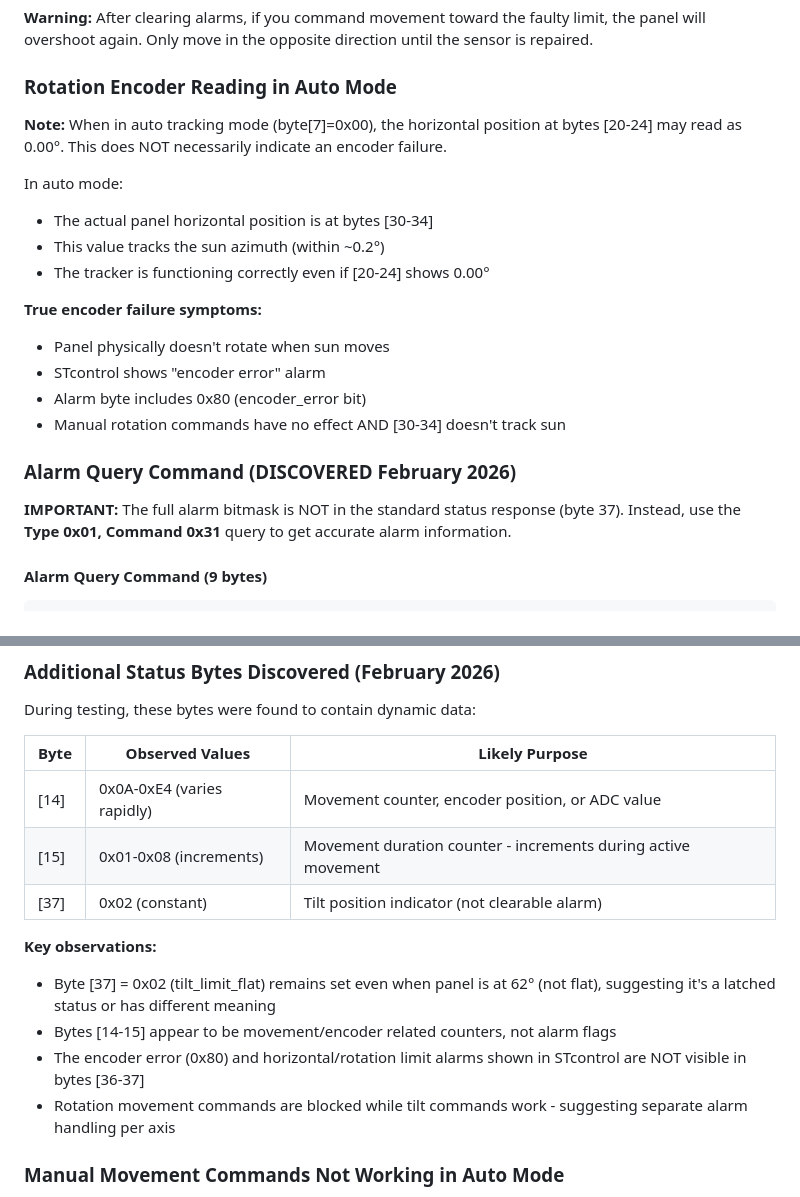
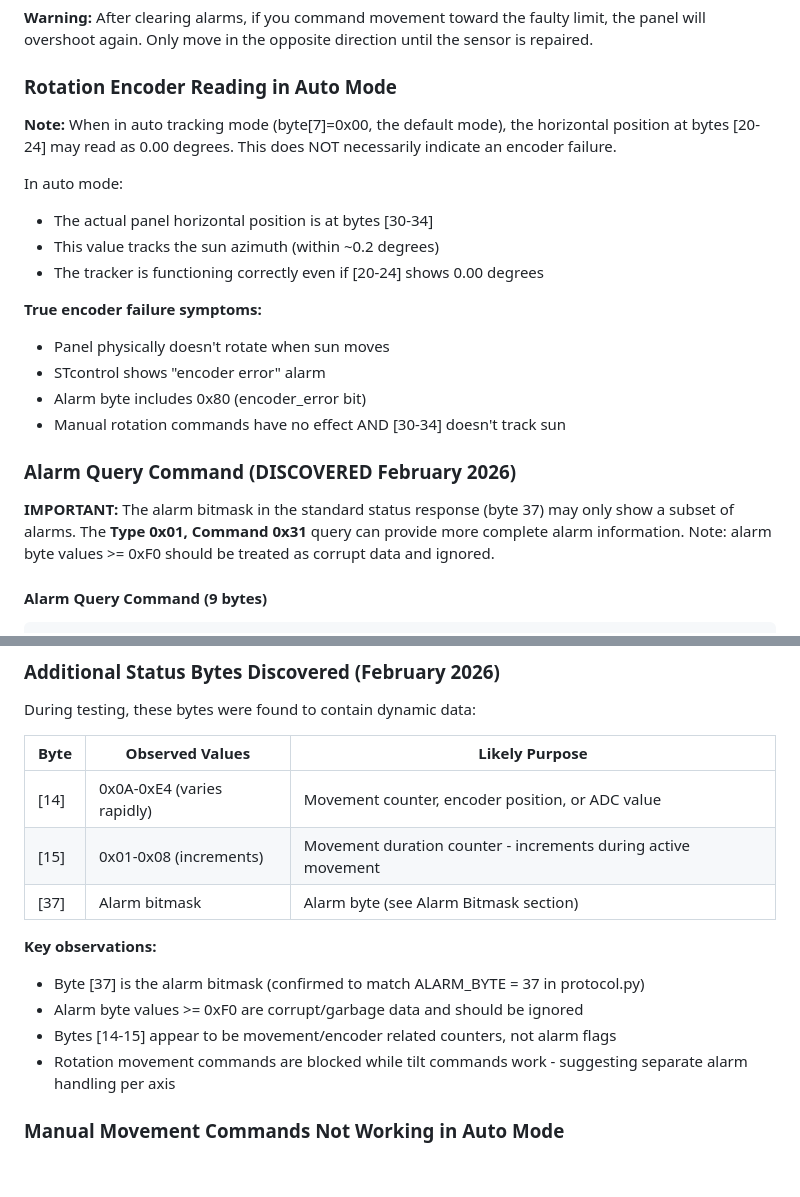
Before and after one commit to luis15pt/metalogalva-solartracker-api, a Markdown page: docs/protocol.md, 2 parts joined by grey strips. Drawn GitHub-style; blank space fills up the shorter version.

```diff
--- a/docs/protocol.md
+++ b/docs/protocol.md
@@ -494,12 +497,12 @@ This clears the error state and enables automatic sun tracking.
 
 ### Rotation Encoder Reading in Auto Mode
 
-**Note:** When in auto tracking mode (byte[7]=0x00), the horizontal position at bytes [20-24] may read as 0.00°. This does NOT necessarily indicate an encoder failure.
+**Note:** When in auto tracking mode (byte[7]=0x00, the default mode), the horizontal position at bytes [20-24] may read as 0.00 degrees. This does NOT necessarily indicate an encoder failure.
 
 In auto mode:
 - The actual panel horizontal position is at bytes [30-34]
-- This value tracks the sun azimuth (within ~0.2°)
-- The tracker is functioning correctly even if [20-24] shows 0.00°
+- This value tracks the sun azimuth (within ~0.2 degrees)
+- The tracker is functioning correctly even if [20-24] shows 0.00 degrees
 
 **True encoder failure symptoms:**
 - Panel physically doesn't rotate when sun moves
@@ -509,7 +512,7 @@ In auto mode:
 
 ### Alarm Query Command (DISCOVERED February 2026)
 
-**IMPORTANT:** The full alarm bitmask is NOT in the standard status response (byte 37). Instead, use the **Type 0x01, Command 0x31** query to get accurate alarm information.
+**IMPORTANT:** The alarm bitmask in the standard status response (byte 37) may only show a subset of alarms. The **Type 0x01, Command 0x31** query can provide more complete alarm information. Note: alarm byte values >= 0xF0 should be treated as corrupt data and ignored.
 
 #### Alarm Query Command (9 bytes)
 
@@ -631,12 +637,12 @@ During testing, these bytes were found to contain dynamic data:
 |------|-----------------|----------------|
 | [14] | 0x0A-0xE4 (varies rapidly) | Movement counter, encoder position, or ADC value |
 | [15] | 0x01-0x08 (increments) | Movement duration counter - increments during active movement |
-| [37] | 0x02 (constant) | Tilt position indicator (not clearable alarm) |
+| [37] | Alarm bitmask | Alarm byte (see Alarm Bitmask section) |
 
 **Key observations:**
-- Byte [37] = 0x02 (tilt_limit_flat) remains set even when panel is at 62° (not flat), suggesting it's a latched status or has different meaning
+- Byte [37] is the alarm bitmask (confirmed to match ALARM_BYTE = 37 in protocol.py)
+- Alarm byte values >= 0xF0 are corrupt/garbage data and should be ignored
 - Bytes [14-15] appear to be movement/encoder related counters, not alarm flags
-- The encoder error (0x80) and horizontal/rotation limit alarms shown in STcontrol are NOT visible in bytes [36-37]
 - Rotation movement commands are blocked while tilt commands work - suggesting separate alarm handling per axis
 
 ### Manual Movement Commands Not Working in Auto Mode
```
Also changed, not shown: other parts of docs/protocol.md (+51 -45 lines).
